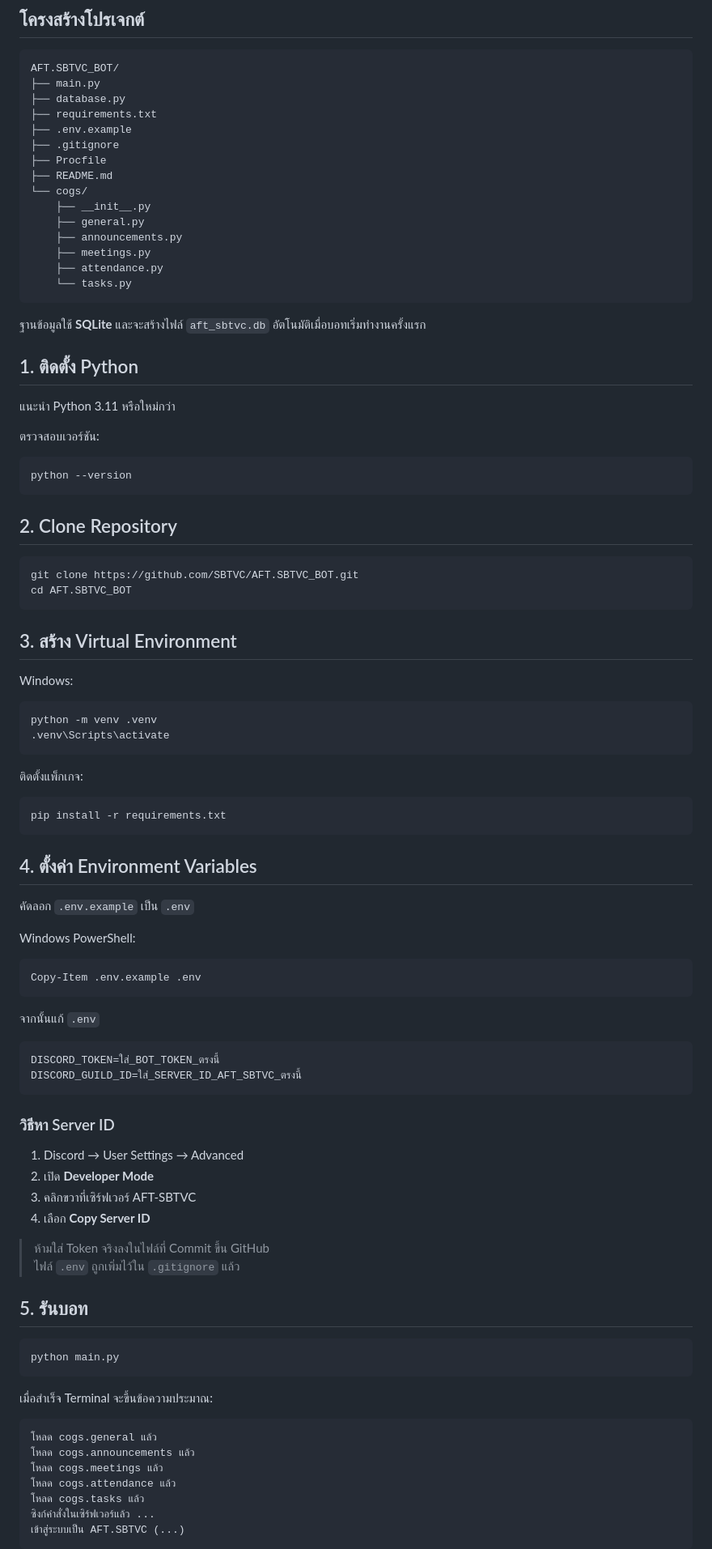
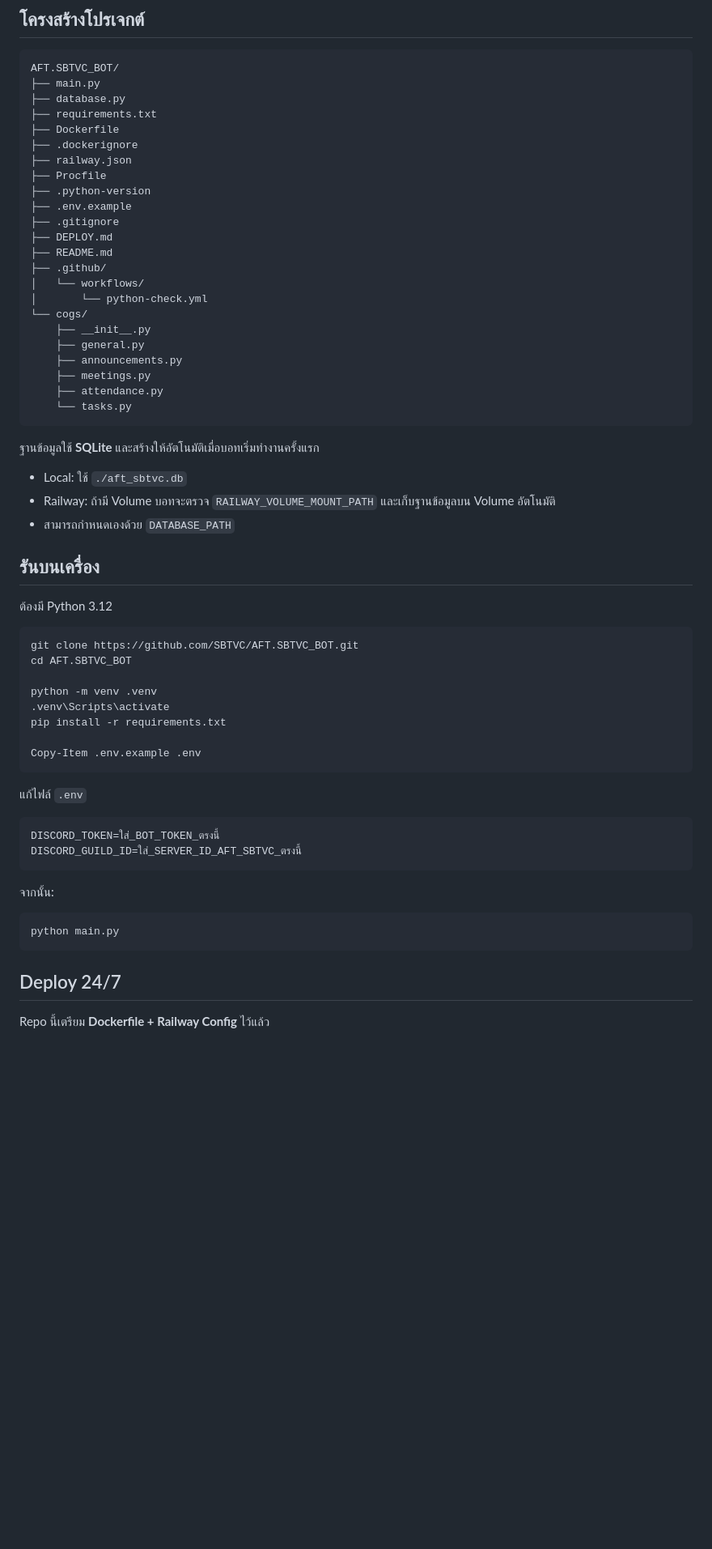
Before and after one commit to SBTVC/AFT.SBTVC_BOT, a Markdown page: README.md, the part around one of its changes. Shown at 81% size. GitHub-like rendering; blank space fills up the shorter version.

Commit message:
Document 24/7 deployment setup

````diff
--- a/README.md
+++ b/README.md
@@ -34,10 +34,18 @@ AFT.SBTVC_BOT/
 ├── main.py
 ├── database.py
 ├── requirements.txt
+├── Dockerfile
+├── .dockerignore
+├── railway.json
+├── Procfile
+├── .python-version
 ├── .env.example
 ├── .gitignore
-├── Procfile
+├── DEPLOY.md
 ├── README.md
+├── .github/
+│   └── workflows/
+│       └── python-check.yml
 └── cogs/
     ├── __init__.py
     ├── general.py
@@ -47,82 +55,41 @@ AFT.SBTVC_BOT/
     └── tasks.py
 ```
 
-ฐานข้อมูลใช้ **SQLite** และจะสร้างไฟล์ `aft_sbtvc.db` อัตโนมัติเมื่อบอทเริ่มทำงานครั้งแรก
+ฐานข้อมูลใช้ **SQLite** และสร้างให้อัตโนมัติเมื่อบอทเริ่มทำงานครั้งแรก
 
-## 1. ติดตั้ง Python
+- Local: ใช้ `./aft_sbtvc.db`
+- Railway: ถ้ามี Volume บอทจะตรวจ `RAILWAY_VOLUME_MOUNT_PATH` และเก็บฐานข้อมูลบน Volume อัตโนมัติ
+- สามารถกำหนดเองด้วย `DATABASE_PATH`
 
-แนะนำ Python 3.11 หรือใหม่กว่า
+## รันบนเครื่อง
 
-ตรวจสอบเวอร์ชัน:
+ต้องมี Python 3.12
 
-```bash
-python --version
-```
-
-## 2. Clone Repository
-
-```bash
+```powershell
 git clone https://github.com/SBTVC/AFT.SBTVC_BOT.git
 cd AFT.SBTVC_BOT
-```
 
-## 3. สร้าง Virtual Environment
-
-Windows:
-
-```powershell
 python -m venv .venv
 .venv\Scripts\activate
-```
+pip install -r requirements.txt
 
-ติดตั้งแพ็กเกจ:
-
-```powershell
-pip install -r requirements.txt
-```
-
-## 4. ตั้งค่า Environment Variables
-
-คัดลอก `.env.example` เป็น `.env`
-
-Windows PowerShell:
-
-```powershell
 Copy-Item .env.example .env
 ```
 
-จากนั้นแก้ `.env`
+แก้ไฟล์ `.env`
 
 ```env
 DISCORD_TOKEN=ใส่_BOT_TOKEN_ตรงนี้
 DISCORD_GUILD_ID=ใส่_SERVER_ID_AFT_SBTVC_ตรงนี้
 ```
 
-### วิธีหา Server ID
-
-1. Discord → User Settings → Advanced
-2. เปิด **Developer Mode**
-3. คลิกขวาที่เซิร์ฟเวอร์ AFT-SBTVC
-4. เลือก **Copy Server ID**
-
-> ห้ามใส่ Token จริงลงในไฟล์ที่ Commit ขึ้น GitHub
-> ไฟล์ `.env` ถูกเพิ่มไว้ใน `.gitignore` แล้ว
-
-## 5. รันบอท
+จากนั้น:
 
 ```powershell
 python main.py
 ```
 
-เมื่อสำเร็จ Terminal จะขึ้นข้อความประมาณ:
+## Deploy 24/7
 
-```text
-โหลด cogs.general แล้ว
-โหลด cogs.announcements แล้ว
-โหลด cogs.meetings แล้ว
-โหลด cogs.attendance แล้ว
-โหลด cogs.tasks แล้ว
-ซิงก์คำสั่งในเซิร์ฟเวอร์แล้ว ...
-เข้าสู่ระบบเป็น AFT.SBTVC (...)
-```
+Repo นี้เตรียม **Dockerfile + Railway Config** ไว้แล้ว
 
````
Also changed, not shown: other parts of README.md (+12 -16 lines).
